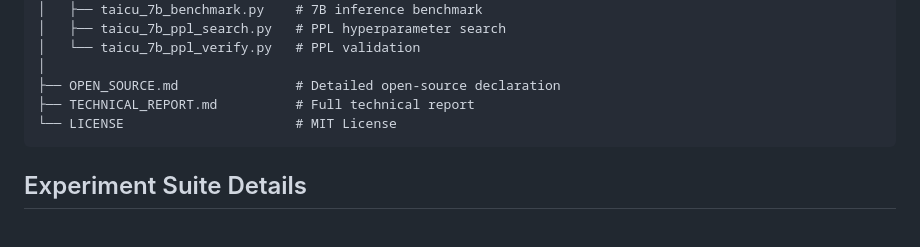
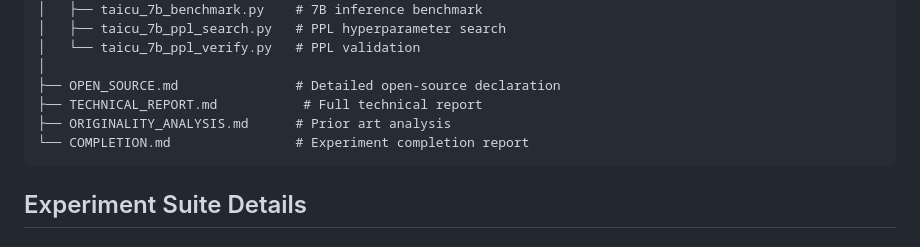
Before and after one commit to CN-QN1-dalin/signal-field-attention, a Markdown page: README.md, the part around one of its changes. GitHub-like rendering.

````diff
--- a/README.md
+++ b/README.md
@@ -147,8 +156,9 @@ python3 taicu_7b_ppl_verify.py
 │   └── taicu_7b_ppl_verify.py   # PPL validation
 │
 ├── OPEN_SOURCE.md               # Detailed open-source declaration
-├── TECHNICAL_REPORT.md          # Full technical report
-└── LICENSE                      # MIT License
+├── TECHNICAL_REPORT.md           # Full technical report
+├── ORIGINALITY_ANALYSIS.md      # Prior art analysis
+└── COMPLETION.md                # Experiment completion report
 ```
 
 ## Experiment Suite Details
````
Also changed, not shown: other parts of README.md (+15 -6 lines).
